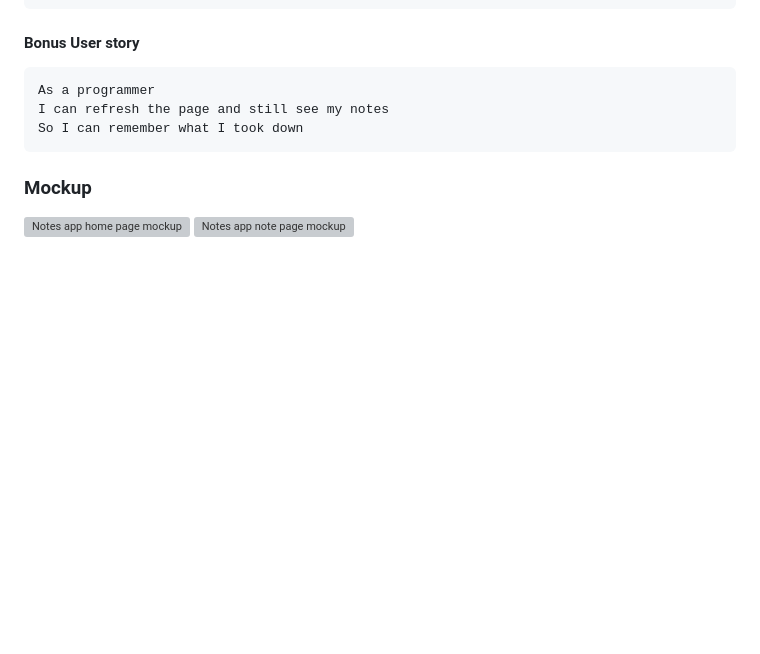
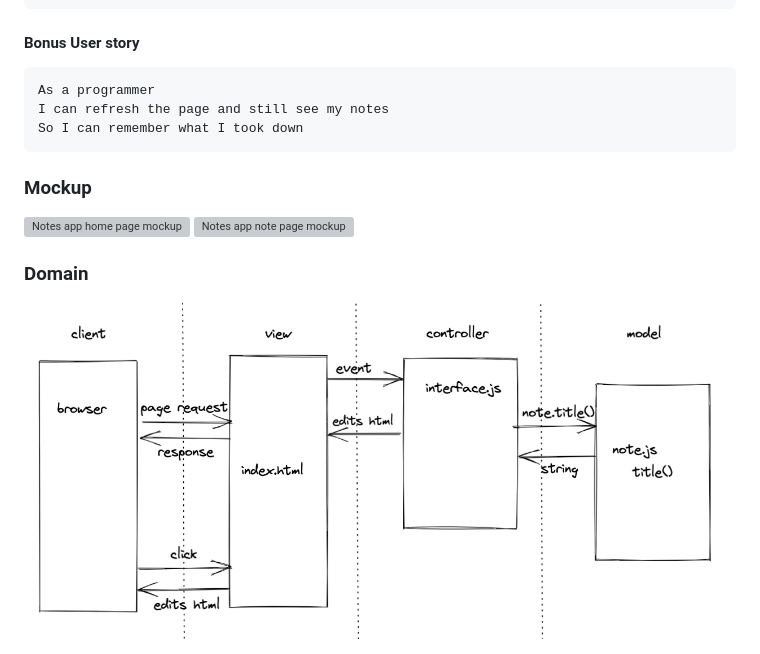
Before and after one commit to JEC1100/JEC1100.github.io, a Markdown page: README.md, the part around the change. GitHub-like rendering; pictures changed too: images/domain.png (added); blank space fills up the shorter version; grey boxes are pictures that could not be loaded.

Commit message:
domain image added to readme

```diff
--- a/README.md
+++ b/README.md
@@ -40,3 +40,7 @@ So I can remember what I took down
 
 ![Notes app home page mockup](images/notes-home-page-mock-up.png)
 ![Notes app note page mockup](images/notes-note-page-mock-up.png)
+
+### Domain
+
+<img src="images/domain.png" width="700">
```
Also changed, not shown: 1 other file.
